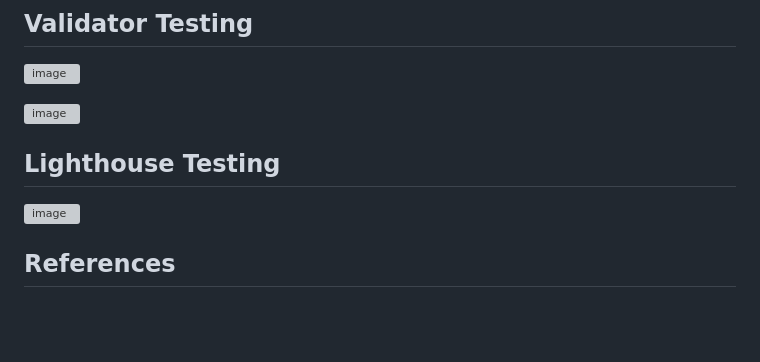
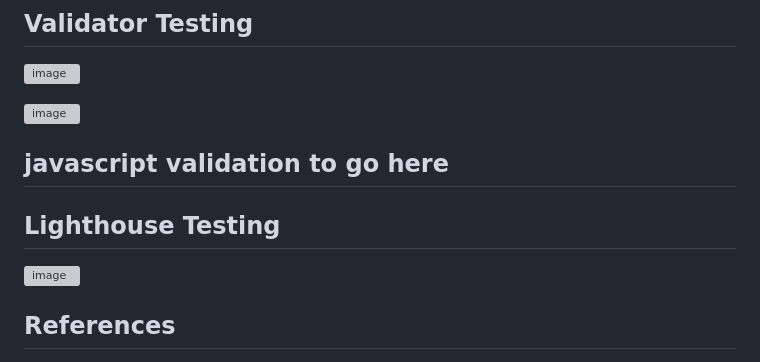
Before and after one commit to Declan444/hangManGame, a Markdown page: README.md, the part around the change printed below. Rendered like a GitHub page; blank space fills up the shorter version; grey boxes are pictures that could not be loaded.

```diff
--- a/README.md
+++ b/README.md
@@ -43,12 +60,14 @@ The game has been tested on laptops, wide screens and on various phone screens b
 
 ![image](https://github.com/Declan444/hangManGame/assets/119152450/a4d51274-6e2c-4fad-adaa-43e85c7cbc6a)
 
-
+## javascript validation to go here
 
 
 ## Lighthouse Testing
 
 ![image](https://github.com/Declan444/hangManGame/assets/119152450/c63608fb-20ea-4b29-9097-7d3f30327671)
+
+
 
 
 ## References
```
Also changed, not shown: other parts of README.md (+18 -1 lines).
